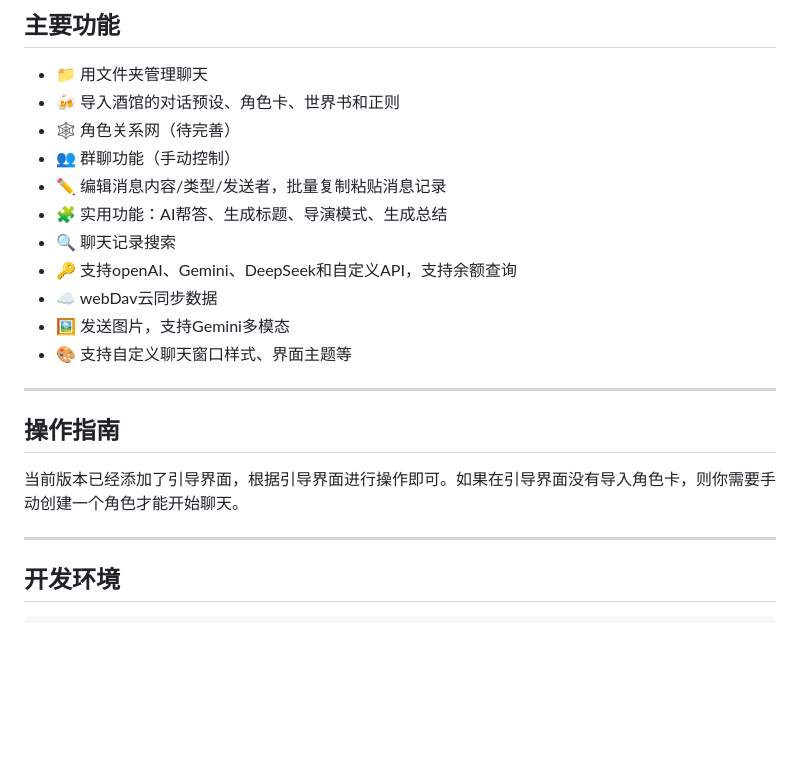
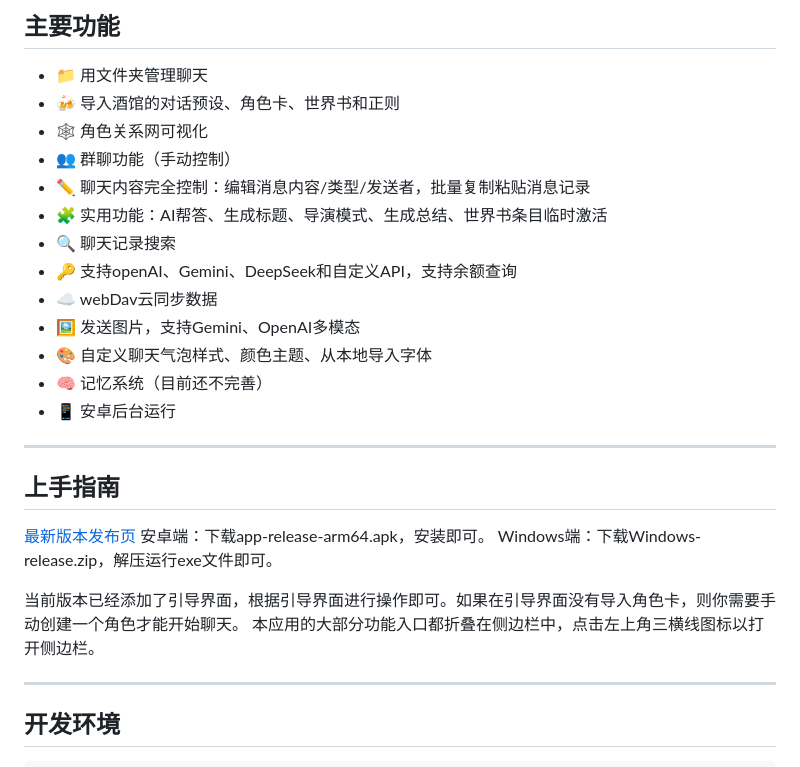
Before and after one commit to bilimited/sillyChat, a Markdown page: README.md, the part around one of its changes. Drawn GitHub-style; blank space fills up the shorter version.

```diff
--- a/README.md
+++ b/README.md
@@ -27,21 +31,29 @@
 
 - 📁	用文件夹管理聊天
 - 🍻	导入酒馆的对话预设、角色卡、世界书和正则
-- 🕸️	角色关系网（待完善）
+- 🕸️	角色关系网可视化
 - 👥	群聊功能（手动控制）
-- ✏️	编辑消息内容/类型/发送者，批量复制粘贴消息记录
-- 🧩  实用功能：AI帮答、生成标题、导演模式、生成总结
+- ✏️	聊天内容完全控制：编辑消息内容/类型/发送者，批量复制粘贴消息记录
+- 🧩  实用功能：AI帮答、生成标题、导演模式、生成总结、世界书条目临时激活
 - 🔍	聊天记录搜索
 - 🔑	支持openAI、Gemini、DeepSeek和自定义API，支持余额查询
 - ☁️	webDav云同步数据
-- 🖼️	发送图片，支持Gemini多模态
-- 🎨	支持自定义聊天窗口样式、界面主题等
+- 🖼️	发送图片，支持Gemini、OpenAI多模态
+- 🎨	自定义聊天气泡样式、颜色主题、从本地导入字体
+- 🧠  记忆系统（目前还不完善）
+- 📱  安卓后台运行
 
 ---
 
-## 操作指南
+## 上手指南
+
+[最新版本发布页](https://github.com/bilimited/sillyChat/releases/latest)
+安卓端：下载app-release-arm64.apk，安装即可。
+Windows端：下载Windows-release.zip，解压运行exe文件即可。
+
 
 当前版本已经添加了引导界面，根据引导界面进行操作即可。如果在引导界面没有导入角色卡，则你需要手动创建一个角色才能开始聊天。
+本应用的大部分功能入口都折叠在侧边栏中，点击左上角三横线图标以打开侧边栏。
 
 ---
 
```
Also changed, not shown: other parts of README.md (+40 -5 lines).
